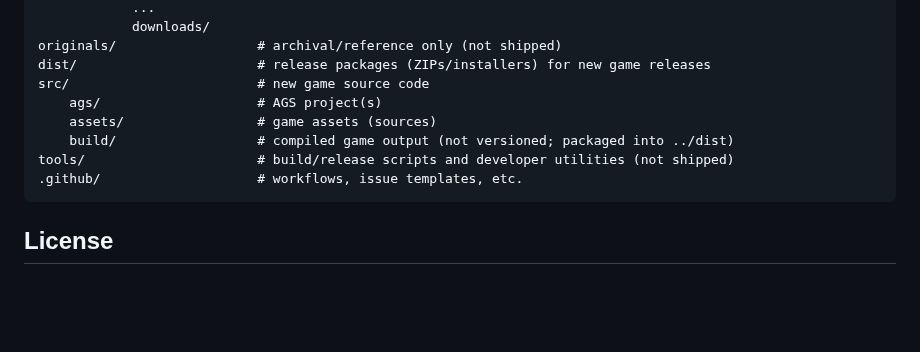
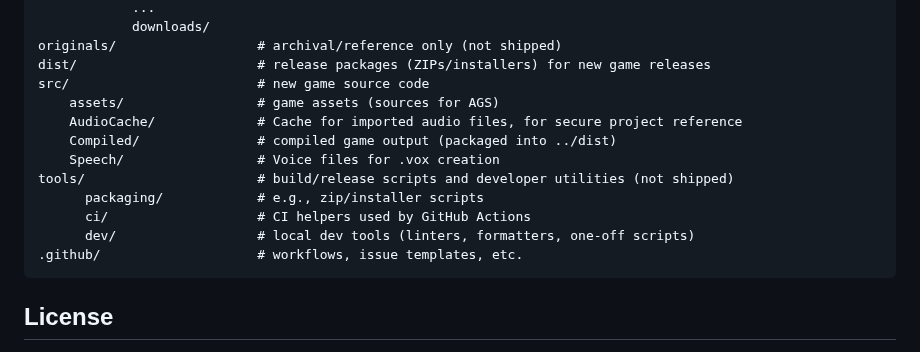
Before and after one commit to BYTE-RANGER-Software/indy-foy, a Markdown page: README.md, the part around the change. GitHub-like rendering; blank space fills up the shorter version.

````diff
--- a/README.md
+++ b/README.md
@@ -192,10 +192,14 @@ docs/                       # website for GitHub Pages (not shipped in game rele
 originals/                  # archival/reference only (not shipped)
 dist/                       # release packages (ZIPs/installers) for new game releases
 src/                        # new game source code
-    ags/                    # AGS project(s)
-    assets/                 # game assets (sources)
-    build/                  # compiled game output (not versioned; packaged into ../dist)
+    assets/                 # game assets (sources for AGS)
+    AudioCache/             # Cache for imported audio files, for secure project reference
+    Compiled/               # compiled game output (packaged into ../dist)
+    Speech/                 # Voice files for .vox creation
 tools/                      # build/release scripts and developer utilities (not shipped)
+      packaging/            # e.g., zip/installer scripts
+      ci/                   # CI helpers used by GitHub Actions
+      dev/                  # local dev tools (linters, formatters, one-off scripts)
 .github/                    # workflows, issue templates, etc.
 ```
 
````
